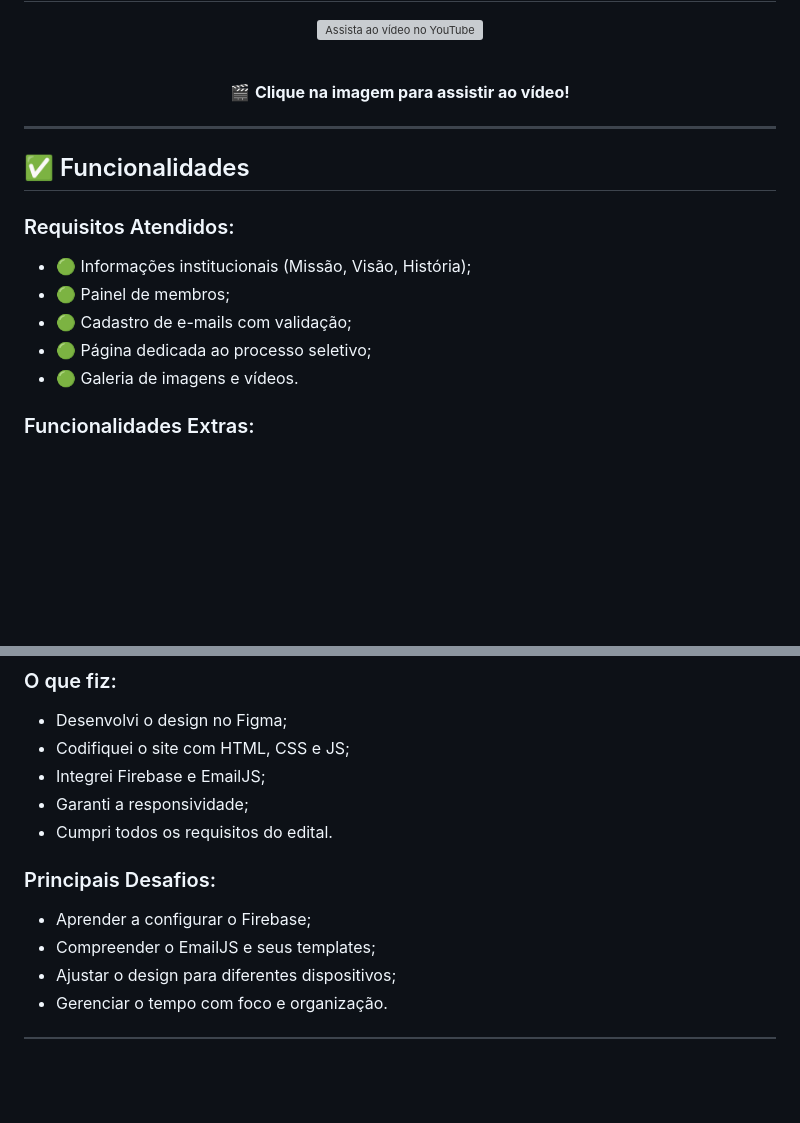
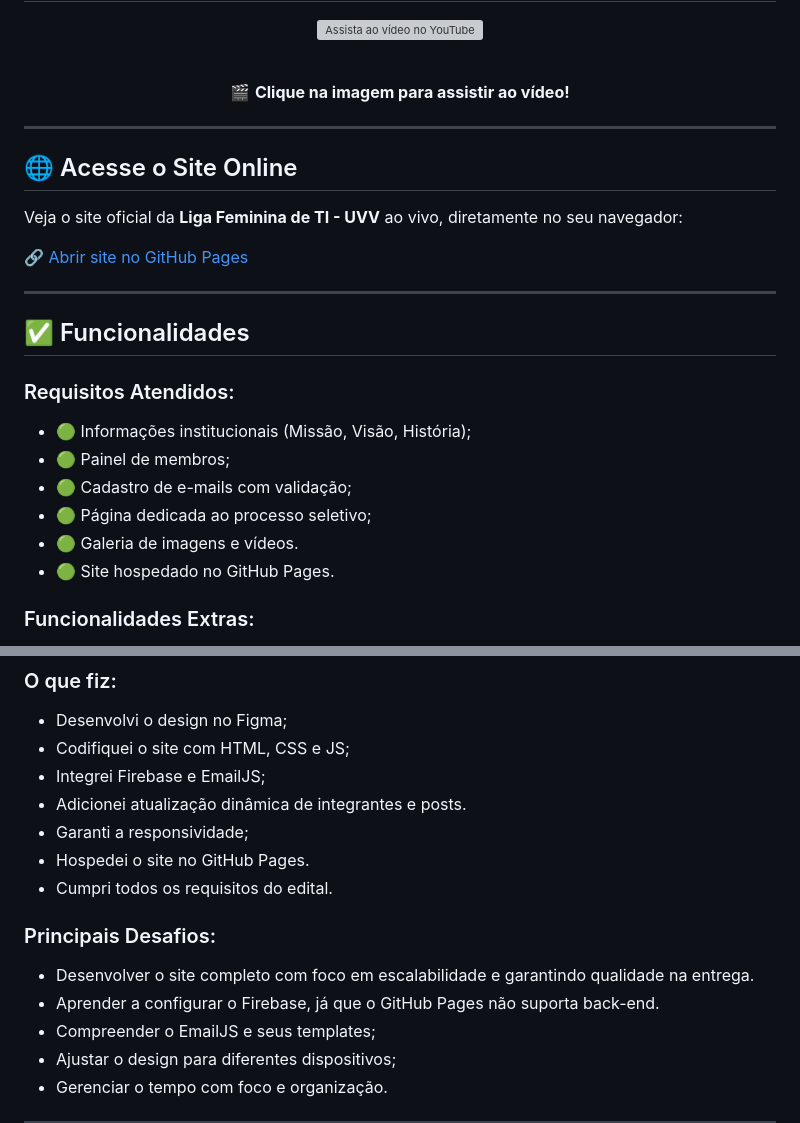
Before and after one commit to SousaValentyna/hackathon-liga-feminina-ti-uvv, a Markdown page: README.md, 2 parts joined by grey strips. GitHub-like rendering; blank space fills up the shorter version; grey boxes are pictures that could not be loaded.

Commit message:
README atualizado.

```diff
--- a/README.md
+++ b/README.md
@@ -134,6 +134,14 @@ function sendEmail() {
 
 ---
 
+## 🌐 Acesse o Site Online
+
+Veja o site oficial da **Liga Feminina de TI - UVV** ao vivo, diretamente no seu navegador:
+
+[🔗 Abrir site no GitHub Pages](https://sousavalentyna.github.io/hackathon-liga-feminina-ti-uvv/)
+
+---
+
 ## ✅ Funcionalidades
 
 ### Requisitos Atendidos:
@@ -143,6 +151,7 @@ function sendEmail() {
 * 🟢 Cadastro de e-mails com validação;
 * 🟢 Página dedicada ao processo seletivo;
 * 🟢 Galeria de imagens e vídeos.
+* 🟢 Site hospedado no GitHub Pages.
 
 ### Funcionalidades Extras:
 
@@ -207,12 +216,15 @@ Participar do Hackathon foi uma experiência transformadora!
 * Desenvolvi o design no Figma;
 * Codifiquei o site com HTML, CSS e JS;
 * Integrei Firebase e EmailJS;
+* Adicionei atualização dinâmica de integrantes e posts.
 * Garanti a responsividade;
+* Hospedei o site no GitHub Pages.
 * Cumpri todos os requisitos do edital.
 
 ### Principais Desafios:
 
-* Aprender a configurar o Firebase;
+* Desenvolver o site completo com foco em escalabilidade e garantindo qualidade na entrega.
+* Aprender a configurar o Firebase, já que o GitHub Pages não suporta back-end.
 * Compreender o EmailJS e seus templates;
 * Ajustar o design para diferentes dispositivos;
 * Gerenciar o tempo com foco e organização.
```
